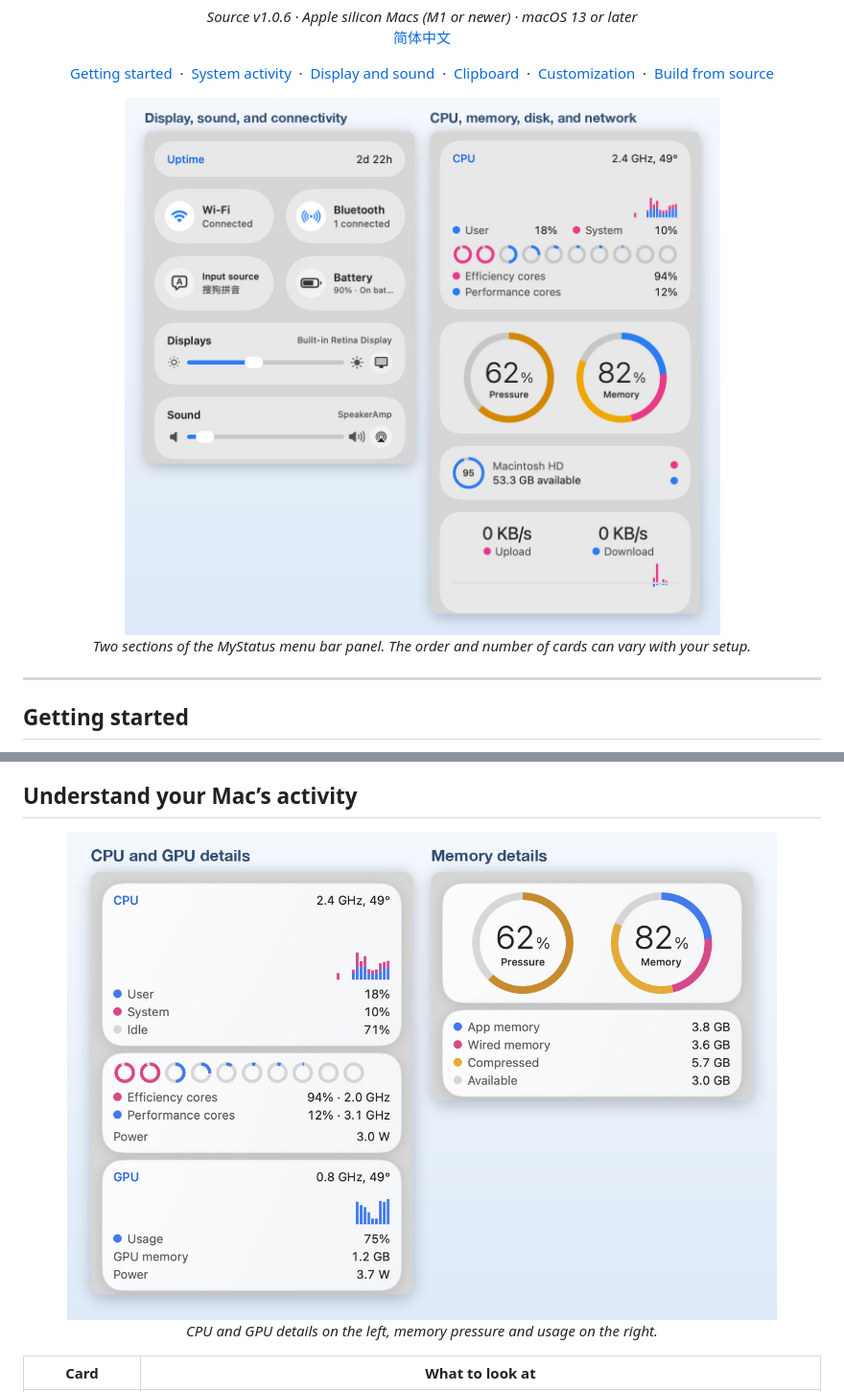
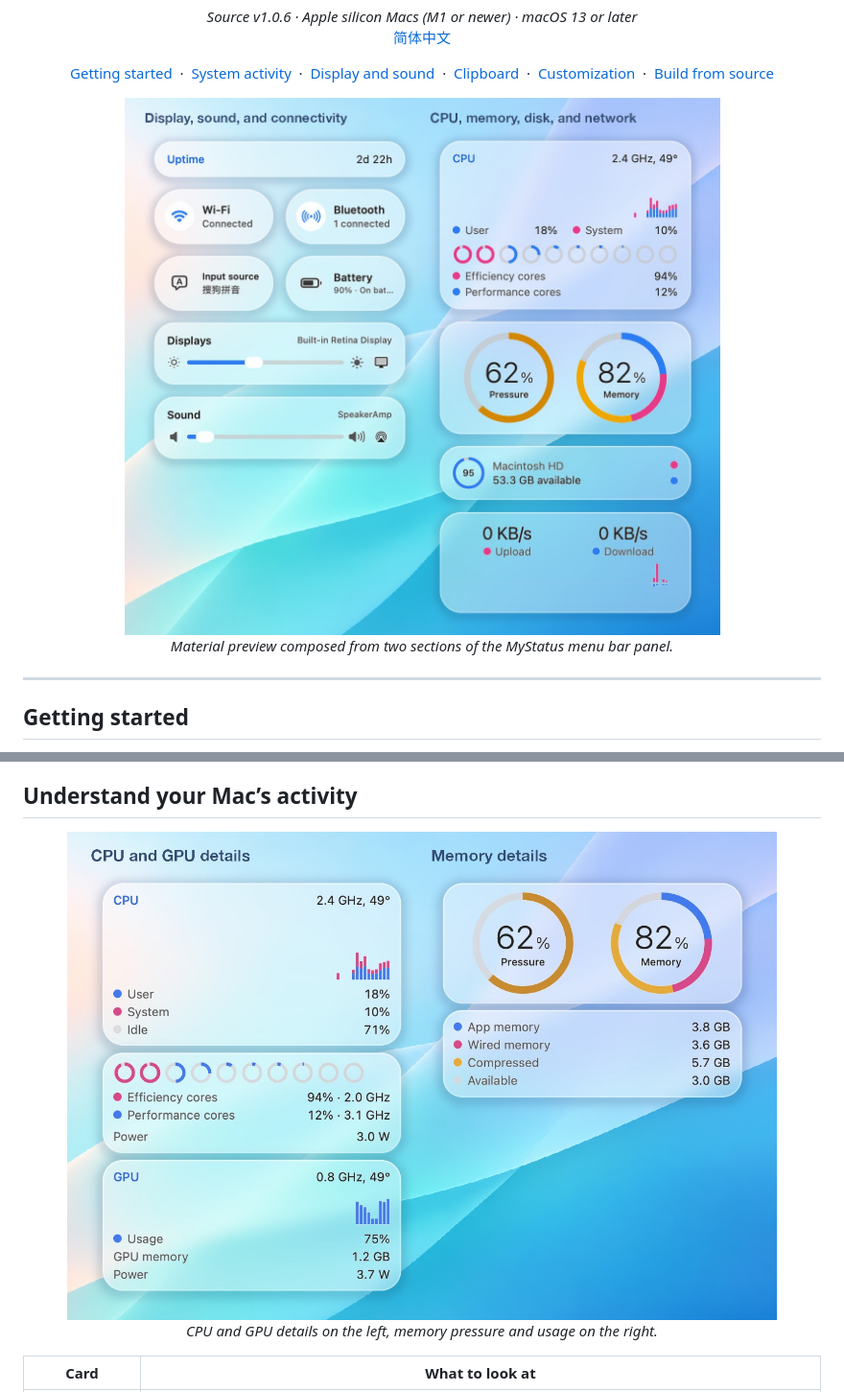
Before and after one commit to rainydaylu/MyStatus, a Markdown page: README.md, 2 parts joined by grey strips. Shown at 96% size. Drawn GitHub-style; pictures changed too: docs/images/mystatus-menu-bar.jpg, docs/images/mystatus-system-details.jpg.

```diff
--- a/README.md
+++ b/README.md
@@ -32,7 +32,7 @@
 <p align="center">
   <img src="docs/images/mystatus-menu-bar.jpg" width="740" alt="MyStatus menu bar panel with display, sound, Wi-Fi, CPU, memory, disk, and network cards">
   <br>
-  <em>Two sections of the MyStatus menu bar panel. The order and number of cards can vary with your setup.</em>
+  <em>Material preview composed from two sections of the MyStatus menu bar panel.</em>
 </p>
 
 ---
```
Also changed, not shown: other parts of README.md (+2 -2 lines), README.zh-CN.md (+3 -3 lines), docs/images/mystatus-clipboard-history.jpg, docs/images/mystatus-display-and-wifi.jpg, docs/images/mystatus-light-and-dark.jpg.
